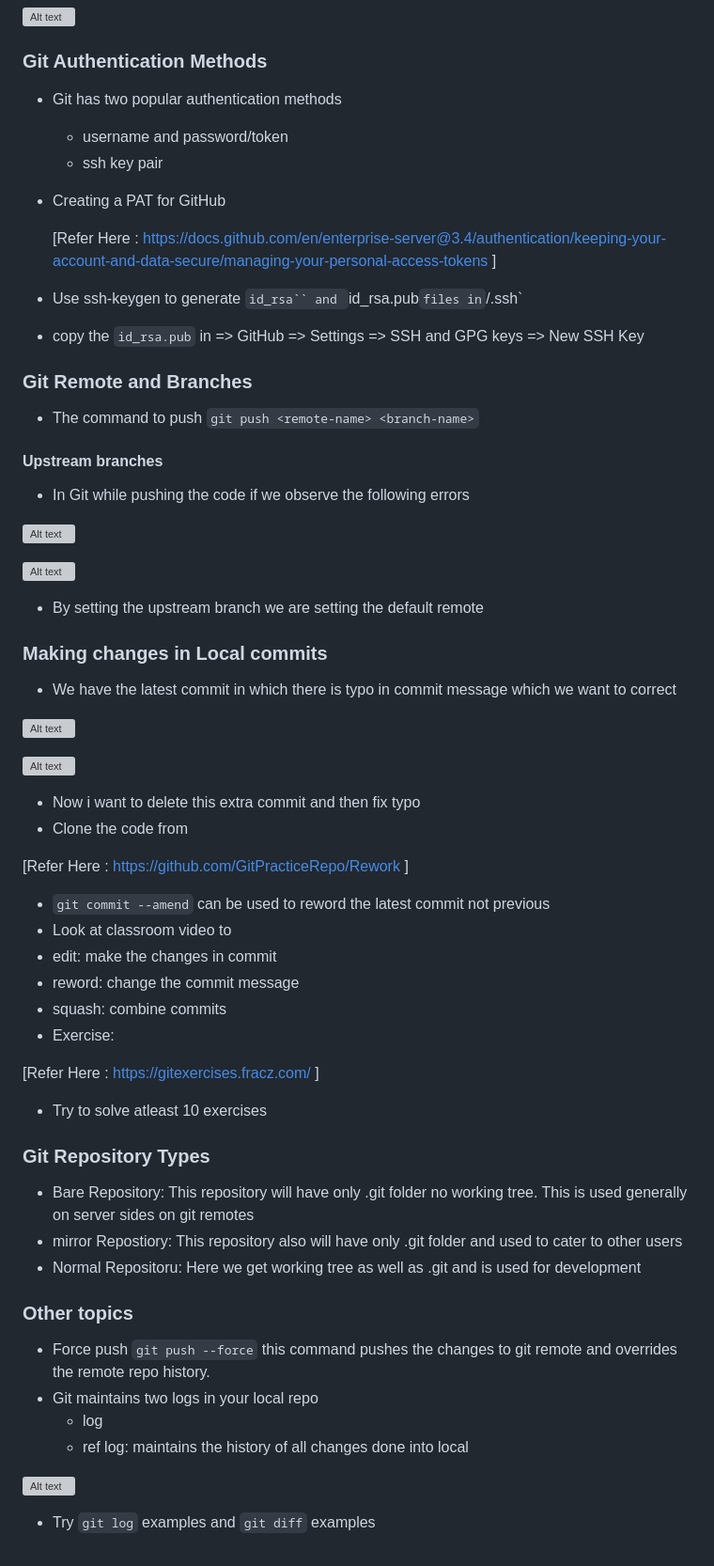
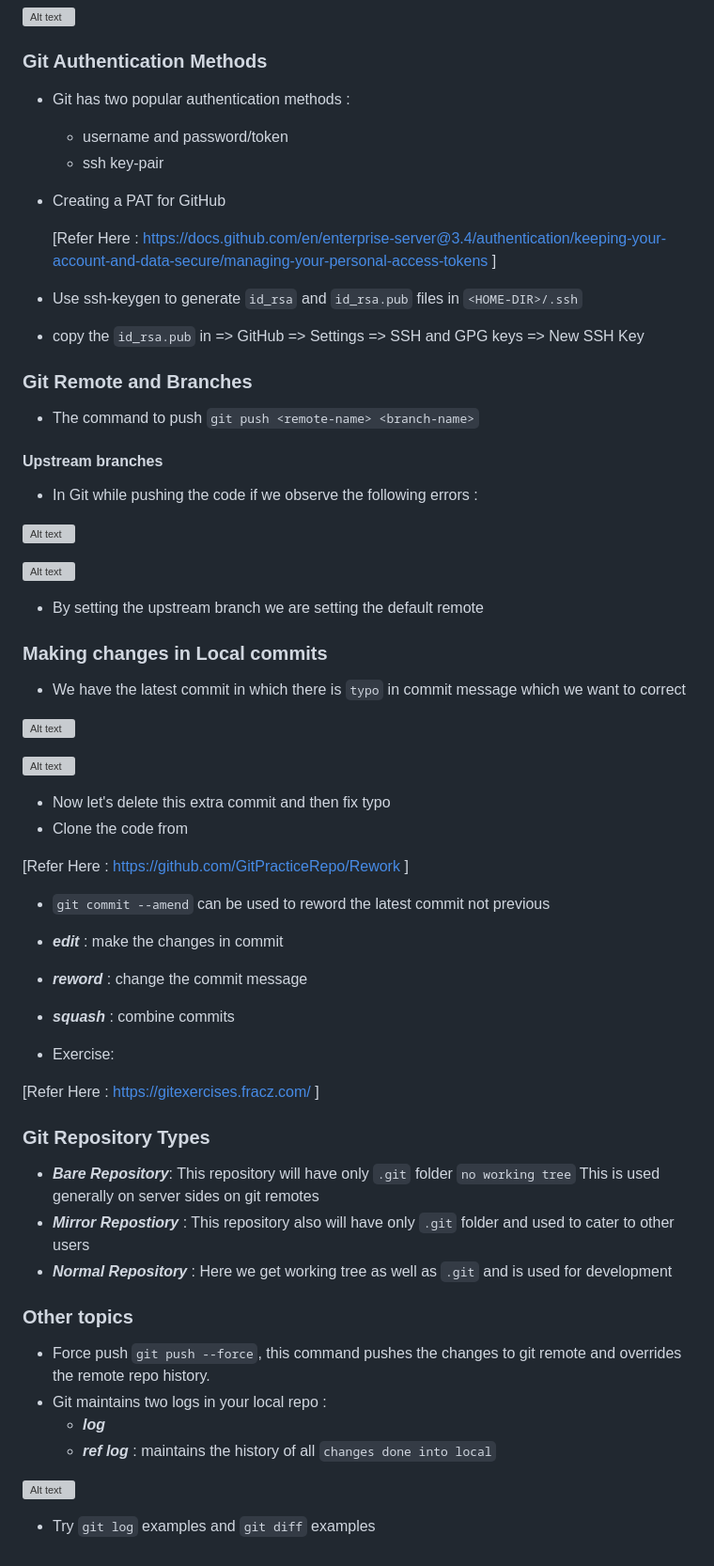
Before and after one commit to Harika-SVL/Git, a Markdown page: notes.md, the part around the change. Shown at 94% size. GitHub-like rendering; grey boxes are pictures that could not be loaded.

```diff
--- a/notes.md
+++ b/notes.md
@@ -574,13 +574,13 @@ git cat-file -p <commit-ID> (prints the content of the file)
 
 ### Git Authentication Methods
 
-* Git has two popular authentication methods
+* Git has two popular authentication methods :
     * username and password/token
-    * ssh key pair
+    * ssh key-pair
 * Creating a PAT for GitHub
 
   [Refer Here : https://docs.github.com/en/enterprise-server@3.4/authentication/keeping-your-account-and-data-secure/managing-your-personal-access-tokens ]
-* Use ssh-keygen to generate `id_rsa`` and `id_rsa.pub` files in `<HOME-DIR>/.ssh`
+* Use ssh-keygen to generate `id_rsa` and `id_rsa.pub` files in `<HOME-DIR>/.ssh`
 * copy the `id_rsa.pub` in
 => GitHub => Settings => SSH and GPG keys => New SSH Key
 
@@ -590,7 +590,7 @@ git cat-file -p <commit-ID> (prints the content of the file)
 
 #### Upstream branches
 
-* In Git while pushing the code if we observe the following errors
+* In Git while pushing the code if we observe the following errors :
 
 ![Alt text](shots/149.PNG)
 
@@ -600,39 +600,39 @@ git cat-file -p <commit-ID> (prints the content of the file)
 
 ### Making changes in Local commits
 
-* We have the latest commit in which there is typo in commit message which we want to correct
+* We have the latest commit in which there is `typo` in commit message which we want to correct
 
 ![Alt text](shots/151.PNG)
 
 ![Alt text](shots/152.PNG)
 
-* Now i want to delete this extra commit and then fix typo
+* Now let's delete this extra commit and then fix typo
 * Clone the code from
 
 [Refer Here : https://github.com/GitPracticeRepo/Rework ]
 
 * `git commit --amend` can be used to reword the latest commit not previous
-* Look at classroom video to
-* edit: make the changes in commit
-* reword: change the commit message
-* squash: combine commits
+* _**edit**_ : make the changes in commit
+* _**reword**_ : change the commit message
+* _**squash**_ : combine commits
+
 * Exercise:
 
 [Refer Here : https://gitexercises.fracz.com/ ]
-* Try to solve atleast 10 exercises
 
 ### Git Repository Types
 
-* Bare Repository: This repository will have only .git folder no working tree. This is used generally on server sides on git remotes
-* mirror Repostiory: This repository also will have only .git folder and used to cater to other users
-* Normal Repositoru: Here we get working tree as well as .git and is used for development
+* _**Bare Repository**_: This repository will have only `.git` folder `no working tree` This is used generally on server sides on git remotes
+* _**Mirror Repostiory**_ : This repository also will have only `.git` folder and used to cater to other users
+* _**Normal Repository**_ : Here we get working tree as well as `.git` and is used for development
 
 ### Other topics
 
-* Force push `git push --force` this command pushes the changes to git remote and overrides the remote repo history.
-* Git maintains two logs in your local repo
-   * log
-   * ref log: maintains the history of all changes done into local
+* Force push `git push --force`, this command pushes the changes to git remote and overrides the remote repo history.
+* Git maintains two logs in your local repo :
+   * _**log**_
+   * _**ref log**_ : maintains the history of all `changes done into local`
 
 ![Alt text](shots/153.PNG)
+
 * Try `git log` examples and `git diff` examples
```
